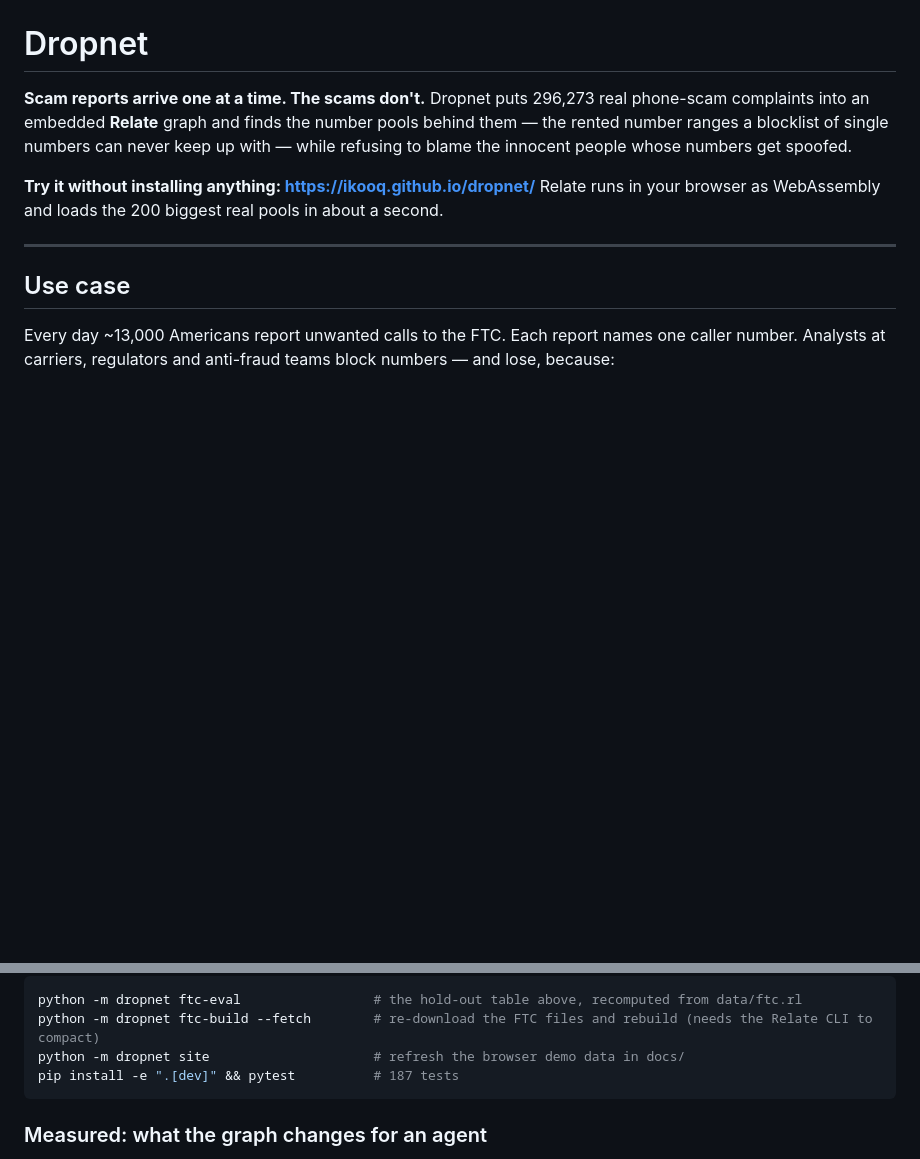
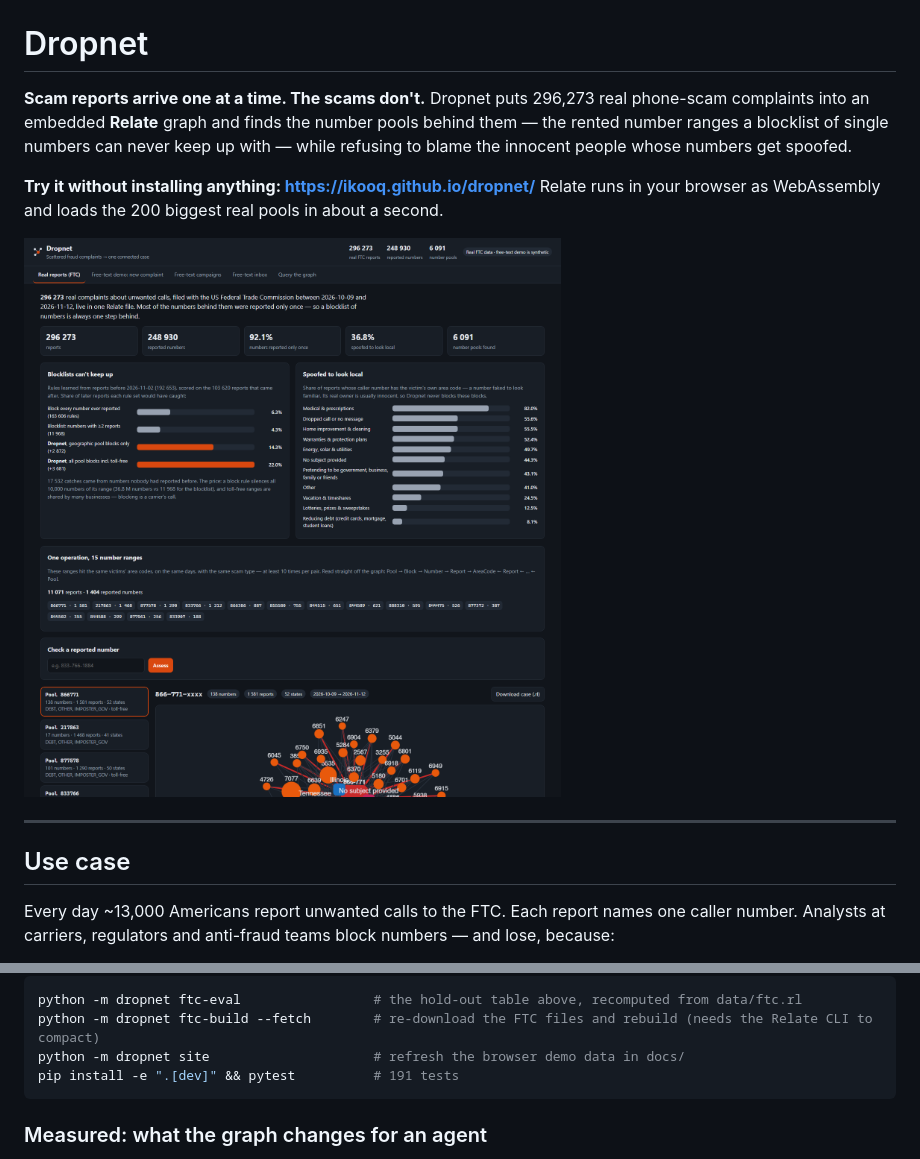
Before and after one commit to ikooq/dropnet, a Markdown page: README.md, 2 parts joined by grey strips. Rendered like a GitHub page; pictures changed too: docs/img/real-overview.png (added); blank space fills up the shorter version.

Commit message:
docs: screenshot, real-data badge, Devpost text with controls, agent eval and networks

````diff
--- a/README.md
+++ b/README.md
@@ -6,6 +6,8 @@ numbers can never keep up with — while refusing to blame the innocent people w
 
 **Try it without installing anything: https://ikooq.github.io/dropnet/**
 Relate runs in your browser as WebAssembly and loads the 200 biggest real pools in about a second.
+
+![Dropnet on 296,273 real FTC reports](docs/img/real-overview.png)
 
 ---
 
@@ -103,7 +105,7 @@ Then: pick a pool, click a number, run **What-if**, check `833-766-1884`, downlo
 python -m dropnet ftc-eval                 # the hold-out table above, recomputed from data/ftc.rl
 python -m dropnet ftc-build --fetch        # re-download the FTC files and rebuild (needs the Relate CLI to compact)
 python -m dropnet site                     # refresh the browser demo data in docs/
-pip install -e ".[dev]" && pytest          # 187 tests
+pip install -e ".[dev]" && pytest          # 191 tests
 ```
 
 ### Measured: what the graph changes for an agent
````
Also changed, not shown: docs/devpost.md (+9 -1 lines), 1 other file.
